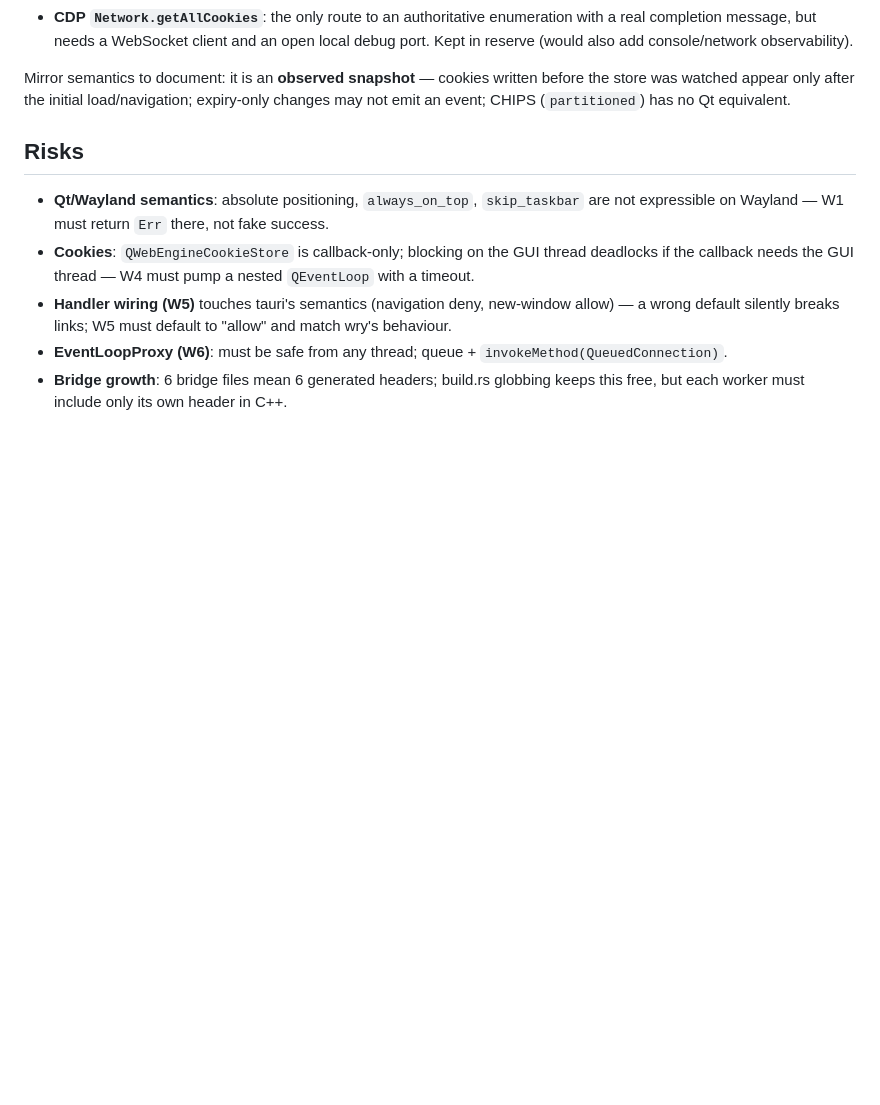
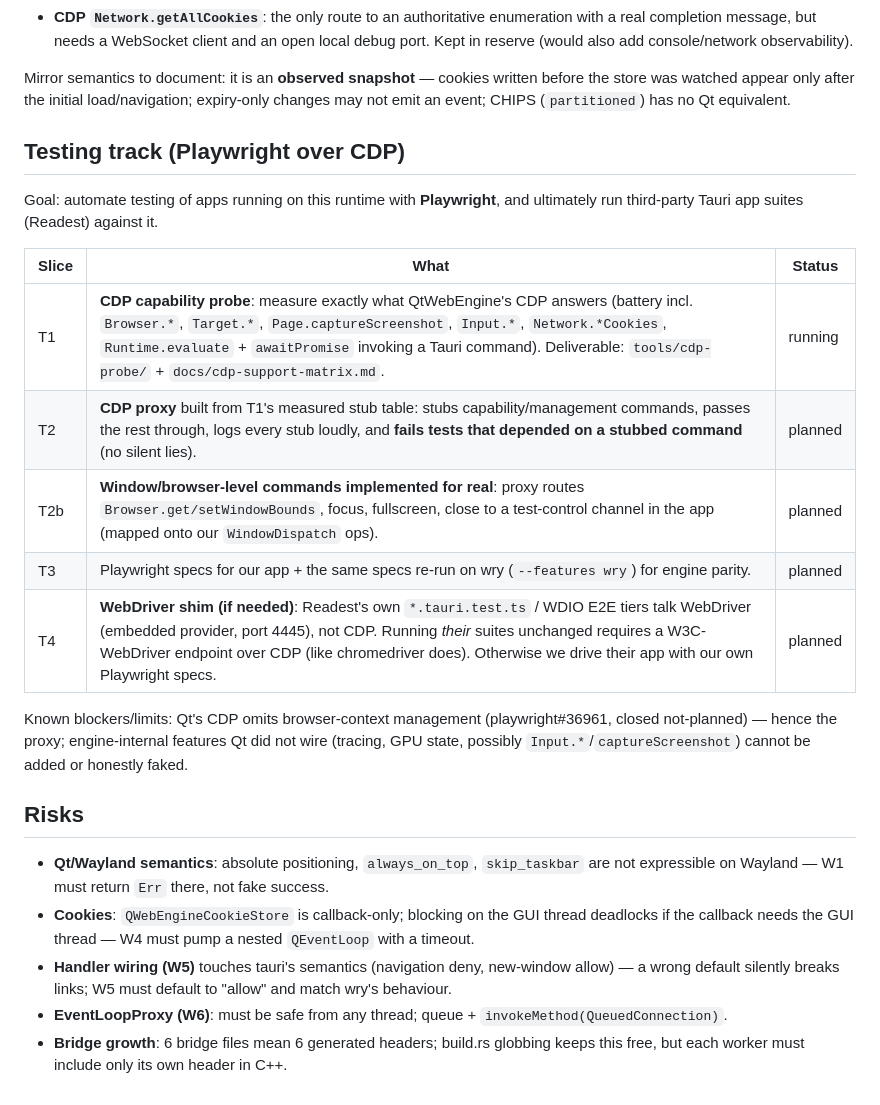
Before and after one commit to Alper-Celik/TauriQt, a Markdown page: PLAN-WORKERS.md, the part around the change. Rendered like a GitHub page; blank space fills up the shorter version.

Commit message:
Plan: testing track (CDP probe -> proxy -> Playwright specs -> WebDriver shim)

```diff
--- a/PLAN-WORKERS.md
+++ b/PLAN-WORKERS.md
@@ -114,6 +114,24 @@ Mirror semantics to document: it is an **observed snapshot** — cookies written
 was watched appear only after the initial load/navigation; expiry-only changes may not emit an
 event; CHIPS (`partitioned`) has no Qt equivalent.
 
+
+## Testing track (Playwright over CDP)
+
+Goal: automate testing of apps running on this runtime with **Playwright**, and ultimately run
+third-party Tauri app suites (Readest) against it.
+
+| Slice | What | Status |
+|---|---|---|
+| T1 | **CDP capability probe**: measure exactly what QtWebEngine's CDP answers (battery incl. `Browser.*`, `Target.*`, `Page.captureScreenshot`, `Input.*`, `Network.*Cookies`, `Runtime.evaluate` + `awaitPromise` invoking a Tauri command). Deliverable: `tools/cdp-probe/` + `docs/cdp-support-matrix.md`. | running |
+| T2 | **CDP proxy** built from T1's measured stub table: stubs capability/management commands, passes the rest through, logs every stub loudly, and **fails tests that depended on a stubbed command** (no silent lies). | planned |
+| T2b | **Window/browser-level commands implemented for real**: proxy routes `Browser.get/setWindowBounds`, focus, fullscreen, close to a test-control channel in the app (mapped onto our `WindowDispatch` ops). | planned |
+| T3 | Playwright specs for our app + the same specs re-run on wry (`--features wry`) for engine parity. | planned |
+| T4 | **WebDriver shim (if needed)**: Readest's own `*.tauri.test.ts` / WDIO E2E tiers talk WebDriver (embedded provider, port 4445), not CDP. Running *their* suites unchanged requires a W3C-WebDriver endpoint over CDP (like chromedriver does). Otherwise we drive their app with our own Playwright specs. | planned |
+
+Known blockers/limits: Qt's CDP omits browser-context management (playwright#36961, closed
+not-planned) — hence the proxy; engine-internal features Qt did not wire (tracing, GPU state,
+possibly `Input.*`/`captureScreenshot`) cannot be added or honestly faked.
+
 ## Risks
 
 - **Qt/Wayland semantics**: absolute positioning, `always_on_top`, `skip_taskbar` are not
```
